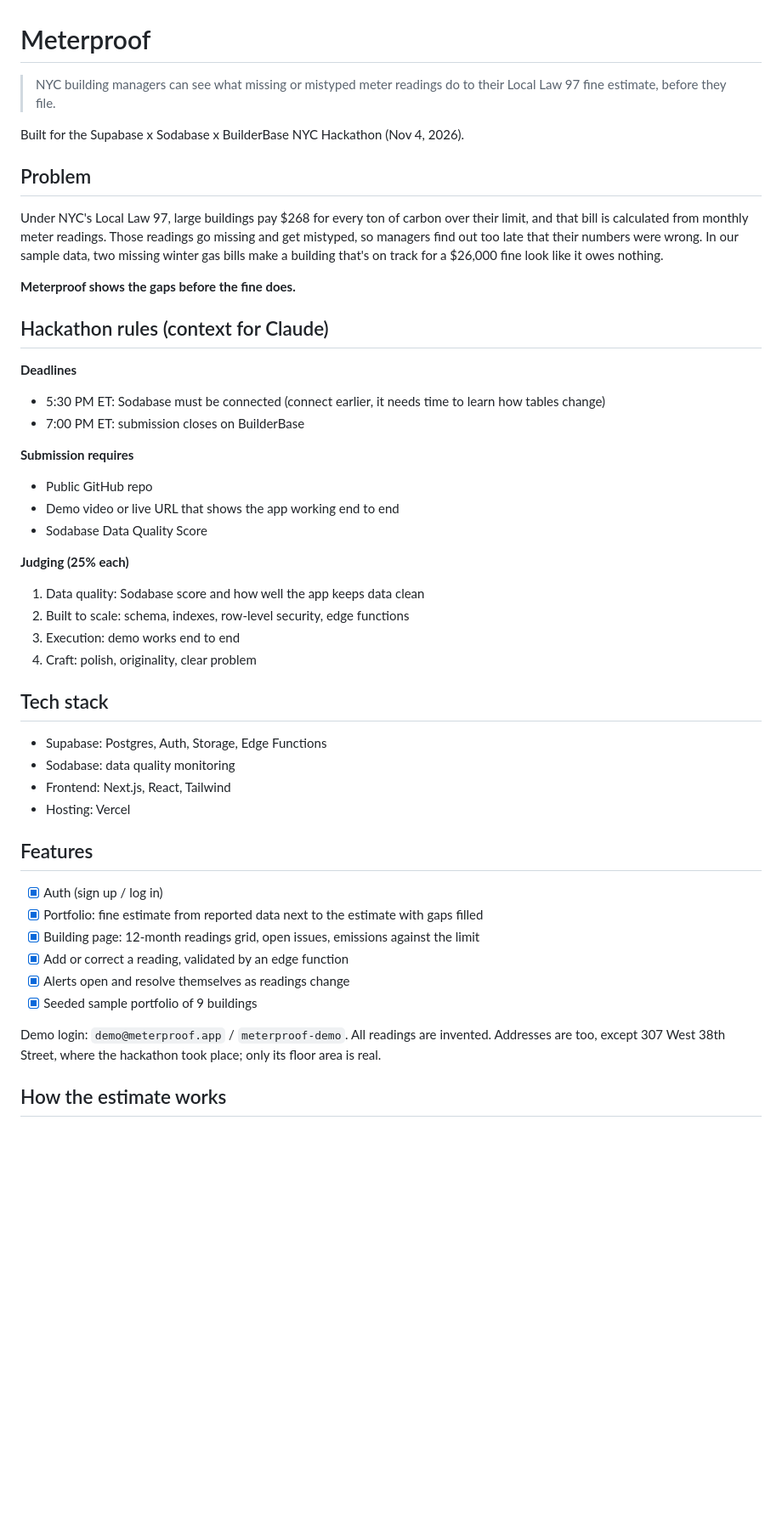
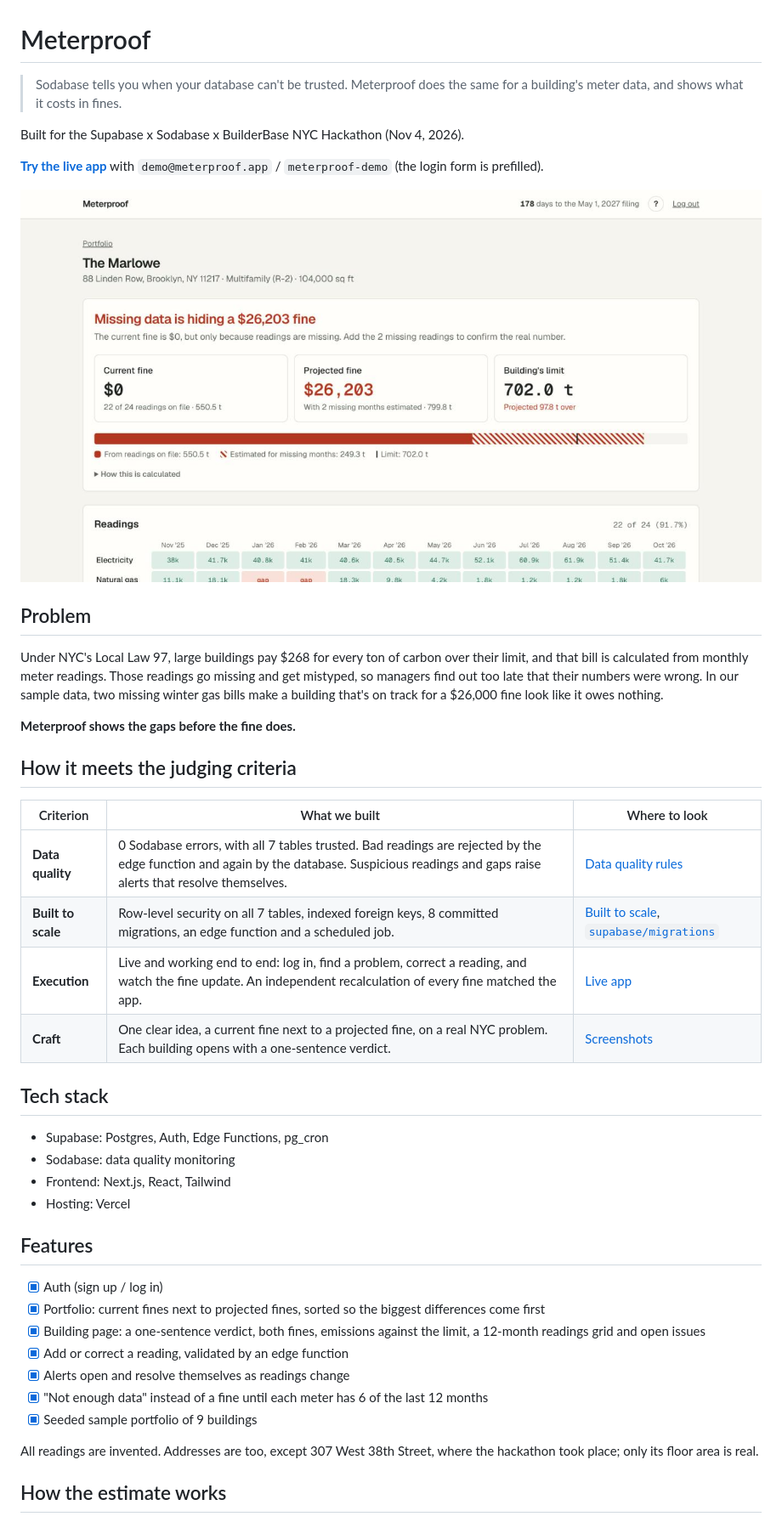
Before and after one commit to petrovvvic/supabase_hackathon, a Markdown page: README.MD, the part around one of its changes. Shown at 85% size. Drawn GitHub-style; pictures changed too: docs/marlowe.jpg (added); blank space fills up the shorter version.

Commit message:
Prepare README for submission
Lead with the pitch and how the project meets each judging criterion, add
screenshots and the final Sodabase result, and move working notes to CLAUDE.md.

```diff
--- a/README.MD
+++ b/README.MD
@@ -1,8 +1,12 @@
 # Meterproof
 
-> NYC building managers can see what missing or mistyped meter readings do to their Local Law 97 fine estimate, before they file.
+> Sodabase tells you when your database can't be trusted. Meterproof does the same for a building's meter data, and shows what it costs in fines.
 
 Built for the Supabase x Sodabase x BuilderBase NYC Hackathon (Nov 4, 2026).
+
+**[Try the live app](https://meterproof-rust.vercel.app)** with `demo@meterproof.app` / `meterproof-demo` (the login form is prefilled).
+
+![The Marlowe: a $0 current fine next to a $26,203 projected fine](docs/marlowe.jpg)
 
 ## Problem
 
@@ -10,26 +14,18 @@ Under NYC's Local Law 97, large buildings pay $268 for every ton of carbon over
 
 **Meterproof shows the gaps before the fine does.**
 
-## Hackathon rules (context for Claude)
+## How it meets the judging criteria
 
-**Deadlines**
-- 5:30 PM ET: Sodabase must be connected (connect earlier, it needs time to learn how tables change)
-- 7:00 PM ET: submission closes on BuilderBase
-
-**Submission requires**
-- Public GitHub repo
-- Demo video or live URL that shows the app working end to end
-- Sodabase Data Quality Score
-
-**Judging (25% each)**
-1. Data quality: Sodabase score and how well the app keeps data clean
-2. Built to scale: schema, indexes, row-level security, edge functions
-3. Execution: demo works end to end
-4. Craft: polish, originality, clear problem
+| Criterion | What we built | Where to look |
+|---|---|---|
+| **Data quality** | 0 Sodabase errors, with all 7 tables trusted. Bad readings are rejected by the edge function and again by the database. Suspicious readings and gaps raise alerts that resolve themselves. | [Data quality rules](#data-quality-rules) |
+| **Built to scale** | Row-level security on all 7 tables, indexed foreign keys, 8 committed migrations, an edge function and a scheduled job. | [Built to scale](#built-to-scale), [`supabase/migrations`](supabase/migrations) |
+| **Execution** | Live and working end to end: log in, find a problem, correct a reading, and watch the fine update. An independent recalculation of every fine matched the app. | [Live app](https://meterproof-rust.vercel.app) |
+| **Craft** | One clear idea, a current fine next to a projected fine, on a real NYC problem. Each building opens with a one-sentence verdict. | [Screenshots](#screenshots) |
 
 ## Tech stack
 
-- Supabase: Postgres, Auth, Storage, Edge Functions
+- Supabase: Postgres, Auth, Edge Functions, pg_cron
 - Sodabase: data quality monitoring
 - Frontend: Next.js, React, Tailwind
 - Hosting: Vercel
@@ -37,13 +33,14 @@ Under NYC's Local Law 97, large buildings pay $268 for every ton of carbon over
 ## Features
 
 - [x] Auth (sign up / log in)
-- [x] Portfolio: fine estimate from reported data next to the estimate with gaps filled
-- [x] Building page: 12-month readings grid, open issues, emissions against the limit
+- [x] Portfolio: current fines next to projected fines, sorted so the biggest differences come first
+- [x] Building page: a one-sentence verdict, both fines, emissions against the limit, a 12-month readings grid and open issues
 - [x] Add or correct a reading, validated by an edge function
 - [x] Alerts open and resolve themselves as readings change
+- [x] "Not enough data" instead of a fine until each meter has 6 of the last 12 months
 - [x] Seeded sample portfolio of 9 buildings
 
-Demo login: `demo@meterproof.app` / `meterproof-demo`. All readings are invented. Addresses are too, except 307 West 38th Street, where the hackathon took place; only its floor area is real.
+All readings are invented. Addresses are too, except 307 West 38th Street, where the hackathon took place; only its floor area is real.
 
 ## How the estimate works
 
```
Also changed, not shown: other parts of README.MD (+12 -20 lines), CLAUDE.md (added, +28 -0 lines), docs/portfolio.jpg (added).
